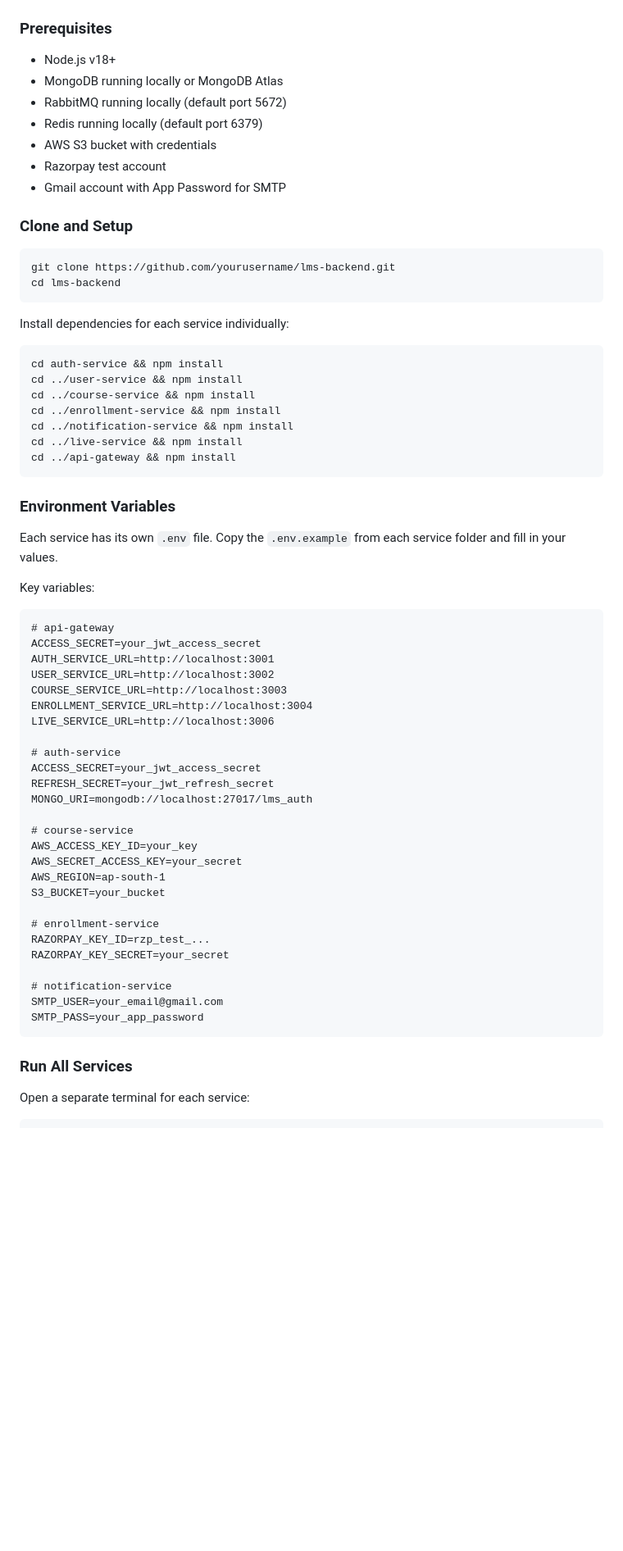
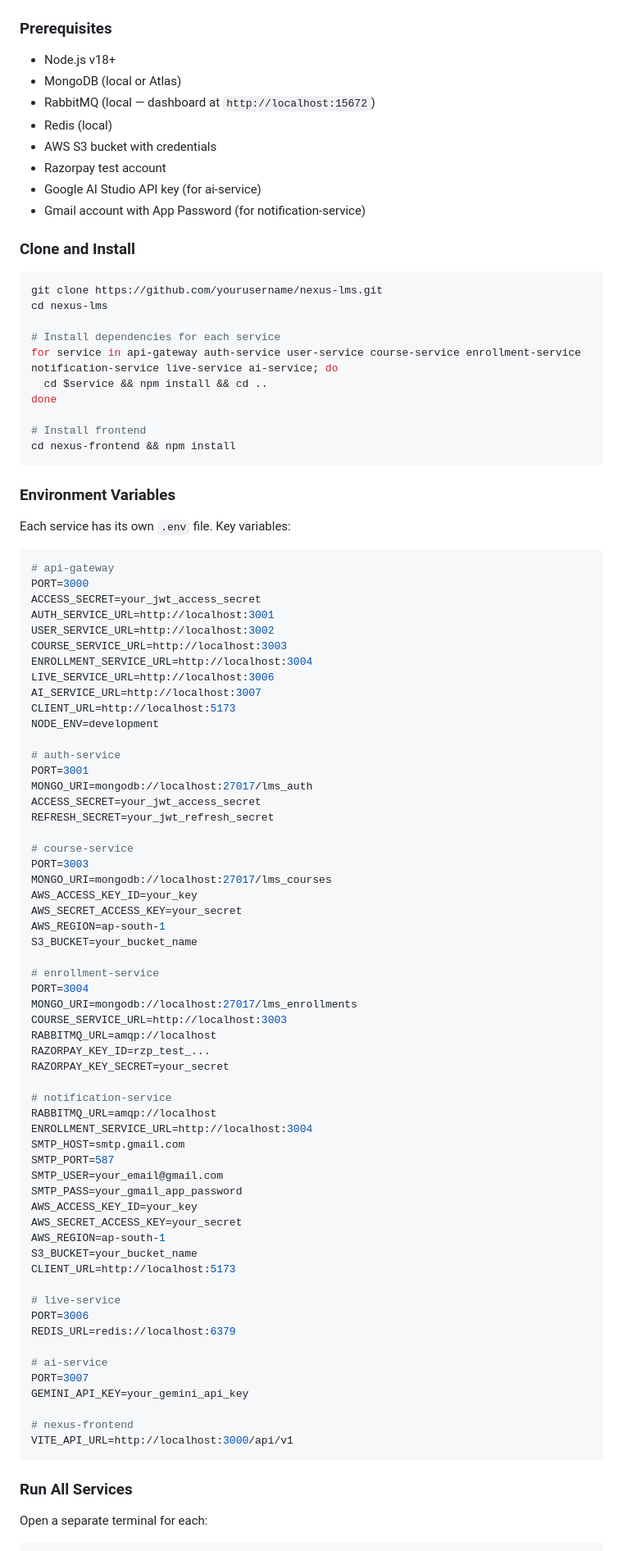
Before and after one commit to adityasinghsss998-spec/Learning-Management-System, a Markdown page: README.md, the part around one of its changes. Shown at 82% size. Rendered like a GitHub page; blank space fills up the shorter version.

````diff
--- a/README.md
+++ b/README.md
@@ -174,69 +187,95 @@ student/instructor ◄──► live-service ◄──► Redis Pub/Sub ◄─
 
 ### Prerequisites
 - Node.js v18+
-- MongoDB running locally or MongoDB Atlas
-- RabbitMQ running locally (default port 5672)
-- Redis running locally (default port 6379)
+- MongoDB (local or Atlas)
+- RabbitMQ (local — dashboard at `http://localhost:15672`)
+- Redis (local)
 - AWS S3 bucket with credentials
 - Razorpay test account
-- Gmail account with App Password for SMTP
+- Google AI Studio API key (for ai-service)
+- Gmail account with App Password (for notification-service)
 
-### Clone and Setup
+### Clone and Install
 
 ```bash
-git clone https://github.com/yourusername/lms-backend.git
-cd lms-backend
-```
+git clone https://github.com/yourusername/nexus-lms.git
+cd nexus-lms
 
-Install dependencies for each service individually:
+# Install dependencies for each service
+for service in api-gateway auth-service user-service course-service enrollment-service notification-service live-service ai-service; do
+  cd $service && npm install && cd ..
+done
 
-```bash
-cd auth-service && npm install
-cd ../user-service && npm install
-cd ../course-service && npm install
-cd ../enrollment-service && npm install
-cd ../notification-service && npm install
-cd ../live-service && npm install
-cd ../api-gateway && npm install
+# Install frontend
+cd nexus-frontend && npm install
 ```
 
 ### Environment Variables
 
-Each service has its own `.env` file. Copy the `.env.example` from each service folder and fill in your values.
+Each service has its own `.env` file. Key variables:
 
-Key variables:
-
-```
+```env
 # api-gateway
+PORT=3000
 ACCESS_SECRET=your_jwt_access_secret
 AUTH_SERVICE_URL=http://localhost:3001
 USER_SERVICE_URL=http://localhost:3002
 COURSE_SERVICE_URL=http://localhost:3003
 ENROLLMENT_SERVICE_URL=http://localhost:3004
 LIVE_SERVICE_URL=http://localhost:3006
+AI_SERVICE_URL=http://localhost:3007
+CLIENT_URL=http://localhost:5173
+NODE_ENV=development
 
 # auth-service
+PORT=3001
+MONGO_URI=mongodb://localhost:27017/lms_auth
 ACCESS_SECRET=your_jwt_access_secret
 REFRESH_SECRET=your_jwt_refresh_secret
-MONGO_URI=mongodb://localhost:27017/lms_auth
 
 # course-service
+PORT=3003
+MONGO_URI=mongodb://localhost:27017/lms_courses
 AWS_ACCESS_KEY_ID=your_key
 AWS_SECRET_ACCESS_KEY=your_secret
 AWS_REGION=ap-south-1
-S3_BUCKET=your_bucket
+S3_BUCKET=your_bucket_name
 
 # enrollment-service
+PORT=3004
+MONGO_URI=mongodb://localhost:27017/lms_enrollments
+COURSE_SERVICE_URL=http://localhost:3003
+RABBITMQ_URL=amqp://localhost
 RAZORPAY_KEY_ID=rzp_test_...
 RAZORPAY_KEY_SECRET=your_secret
 
 # notification-service
+RABBITMQ_URL=amqp://localhost
+ENROLLMENT_SERVICE_URL=http://localhost:3004
+SMTP_HOST=smtp.gmail.com
+SMTP_PORT=587
 SMTP_USER=your_email@gmail.com
-SMTP_PASS=your_app_password
+SMTP_PASS=your_gmail_app_password
+AWS_ACCESS_KEY_ID=your_key
+AWS_SECRET_ACCESS_KEY=your_secret
+AWS_REGION=ap-south-1
+S3_BUCKET=your_bucket_name
+CLIENT_URL=http://localhost:5173
+
+# live-service
+PORT=3006
+REDIS_URL=redis://localhost:6379
+
+# ai-service
+PORT=3007
+GEMINI_API_KEY=your_gemini_api_key
+
+# nexus-frontend
+VITE_API_URL=http://localhost:3000/api/v1
 ```
 
 ### Run All Services
 
-Open a separate terminal for each service:
+Open a separate terminal for each:
 
 ```bash
````
Also changed, not shown: other parts of README.md (+182 -228 lines).
